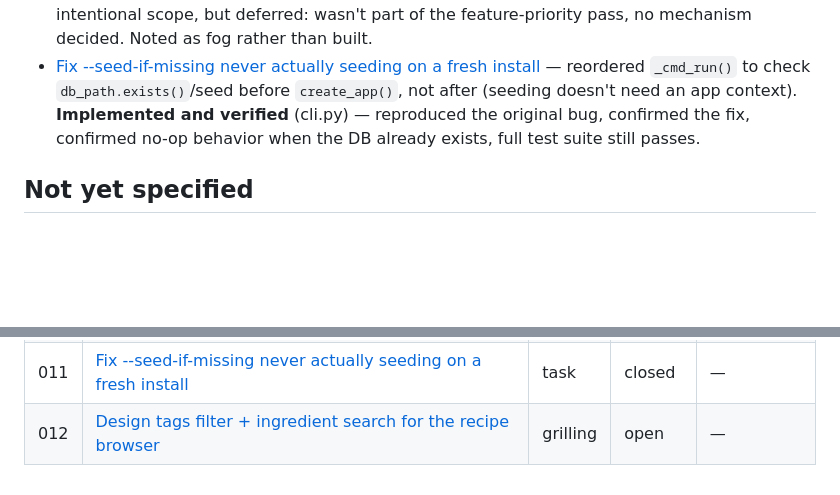
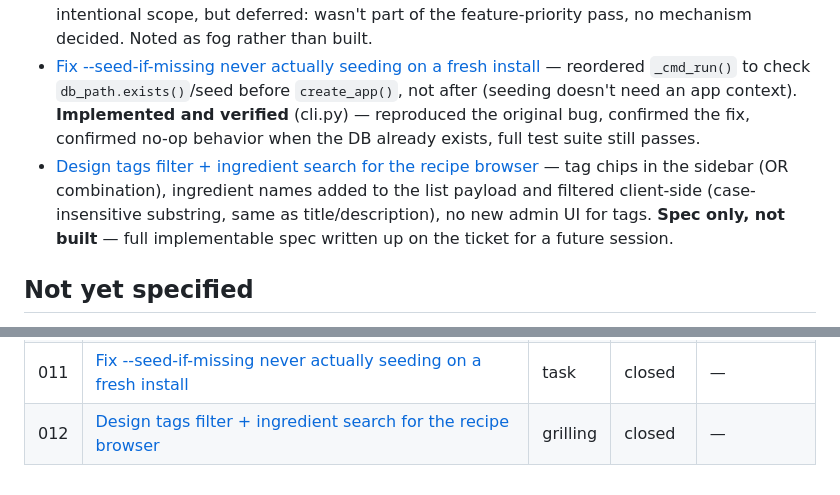
Before and after one commit to asabatba/cooklang-kitchen, a Markdown page: docs/wayfinder/map.md, 2 parts joined by grey strips. Drawn GitHub-style; blank space fills up the shorter version.

Commit message:
Ticket 012: design tags filter + ingredient search
Full implementable spec for the search/discovery feature picked in
ticket 009: tag chips in the sidebar (OR combination across
selected tags), ingredient names added to GET /api/recipes and
filtered client-side alongside title/description (case-insensitive
substring, no new endpoint -- proportionate for a small personal
collection), no dedicated admin tags UI (hand-edit front matter).

Design-only, nothing built this session -- handed off as a
ready-to-implement spec.

Co-Authored-By: Claude Sonnet 5 <noreply@anthropic.com>

```diff
--- a/docs/wayfinder/map.md
+++ b/docs/wayfinder/map.md
@@ -34,6 +34,7 @@ A scoped ticket backlog for cooklang-kitchen — bugs/issues, refactor & simplif
 - [Decide next-feature direction](tickets/009-next-feature-direction.md) — priority order **search/discovery → meal planning → mobile/PWA**; richer authoring, recipe import, and multi-user/sharing deprioritized for now (not ruled out, just not next). Search/discovery graduated into [Design tags filter + ingredient search for the recipe browser](tickets/012-search-discovery.md); meal planning and mobile/PWA stay as ordered fog below, not yet sharp enough to ticket.
 - [Decide whether recipe title/description should be translatable](tickets/010-translate-title-description.md) — confirmed as a real gap, not intentional scope, but deferred: wasn't part of the feature-priority pass, no mechanism decided. Noted as fog rather than built.
 - [Fix --seed-if-missing never actually seeding on a fresh install](tickets/011-fix-seed-if-missing.md) — reordered `_cmd_run()` to check `db_path.exists()`/seed before `create_app()`, not after (seeding doesn't need an app context). **Implemented and verified** (cli.py) — reproduced the original bug, confirmed the fix, confirmed no-op behavior when the DB already exists, full test suite still passes.
+- [Design tags filter + ingredient search for the recipe browser](tickets/012-search-discovery.md) — tag chips in the sidebar (OR combination), ingredient names added to the list payload and filtered client-side (case-insensitive substring, same as title/description), no new admin UI for tags. **Spec only, not built** — full implementable spec written up on the ticket for a future session.
 
 ## Not yet specified
 
@@ -65,4 +66,4 @@ A scoped ticket backlog for cooklang-kitchen — bugs/issues, refactor & simplif
 | 009 | [Decide next-feature direction](tickets/009-next-feature-direction.md) | grilling | closed | — |
 | 010 | [Decide whether recipe title/description should be translatable](tickets/010-translate-title-description.md) | grilling | closed | — |
 | 011 | [Fix --seed-if-missing never actually seeding on a fresh install](tickets/011-fix-seed-if-missing.md) | task | closed | — |
-| 012 | [Design tags filter + ingredient search for the recipe browser](tickets/012-search-discovery.md) | grilling | open | — |
+| 012 | [Design tags filter + ingredient search for the recipe browser](tickets/012-search-discovery.md) | grilling | closed | — |
```
Also changed, not shown: 1 other file.
